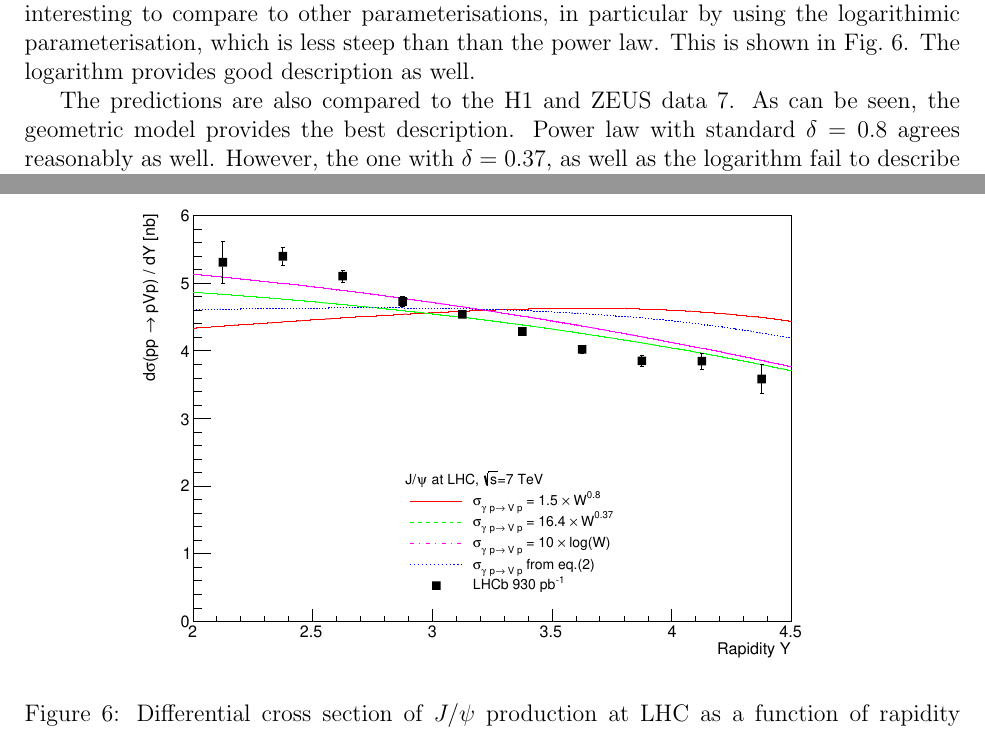
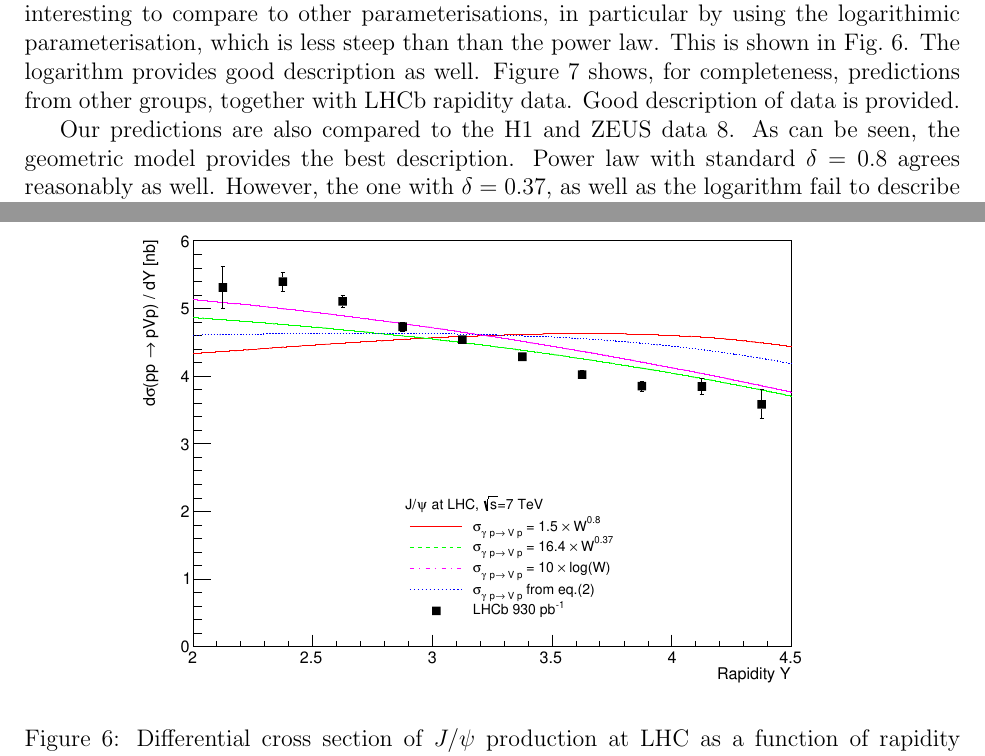
Before and after one commit to libov/diffraction, a LaTeX paper (draft/vmp2.tex): two parts of pages 6 and 7 of 9, joined at a grey line, cut so that both start at the same text. Compiled offline with pdfLaTeX.

```diff
--- a/draft/vmp2.tex
+++ b/draft/vmp2.tex
@@ -228,8 +228,10 @@
 It is interesting  to compare to other parameterisations, in particular by using the
 logarithimic parameterisation, which is less steep than than the power law.
 This is shown  in Fig.~\ref{fig:all_curves}. The logarithm provides good description as well.
+Figure~\ref{fig:dipole} shows, for completeness, predictions from other groups, together with LHCb rapidity data.
+Good description of data is provided.
 
-The predictions are also compared to the H1 and ZEUS data~\ref{fig:all_curves_w}.
+Our predictions are also compared to the H1 and ZEUS data~\ref{fig:all_curves_w}.
 As can be seen, the geometric model provides the best description.
 Power law with standard $\delta=0.8$ agrees reasonably as well.
 However, the one with $\delta=0.37$, as well as the logarithm fail to describe the data.
@@ -243,7 +245,7 @@
  \label{fig:delta_fit}
 \end{figure}
 
-\begin{figure}[!h]
+\begin{figure}[p]
 \centering
  \includegraphics[width=.8\textwidth]{figures/dSigma_dy_comparison3.eps}
  \caption{Differential cross section of $J/\psi$ production at LHC as a function of rapidity $Y$ together with LHCb data.
```
Also changed, not shown: draft/vmp2.pdf, draft/vmp2.tex (16 more changed lines).
